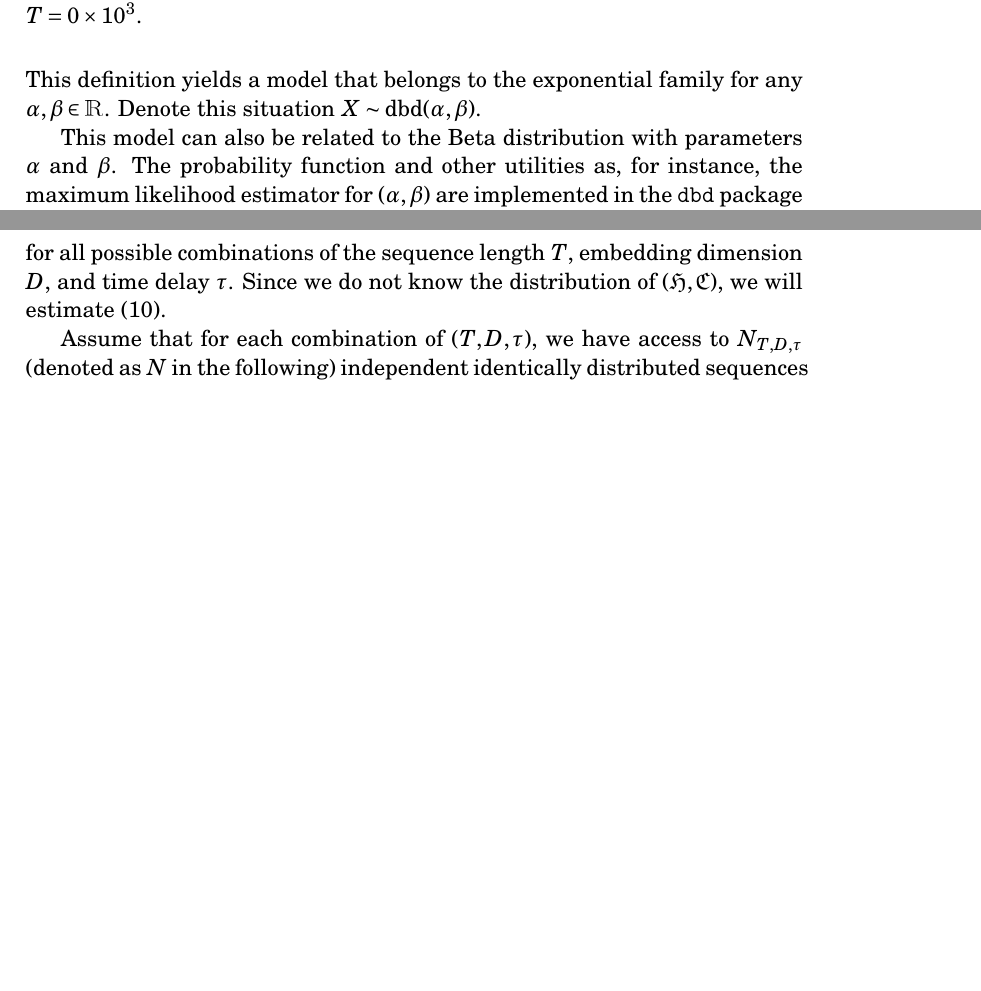
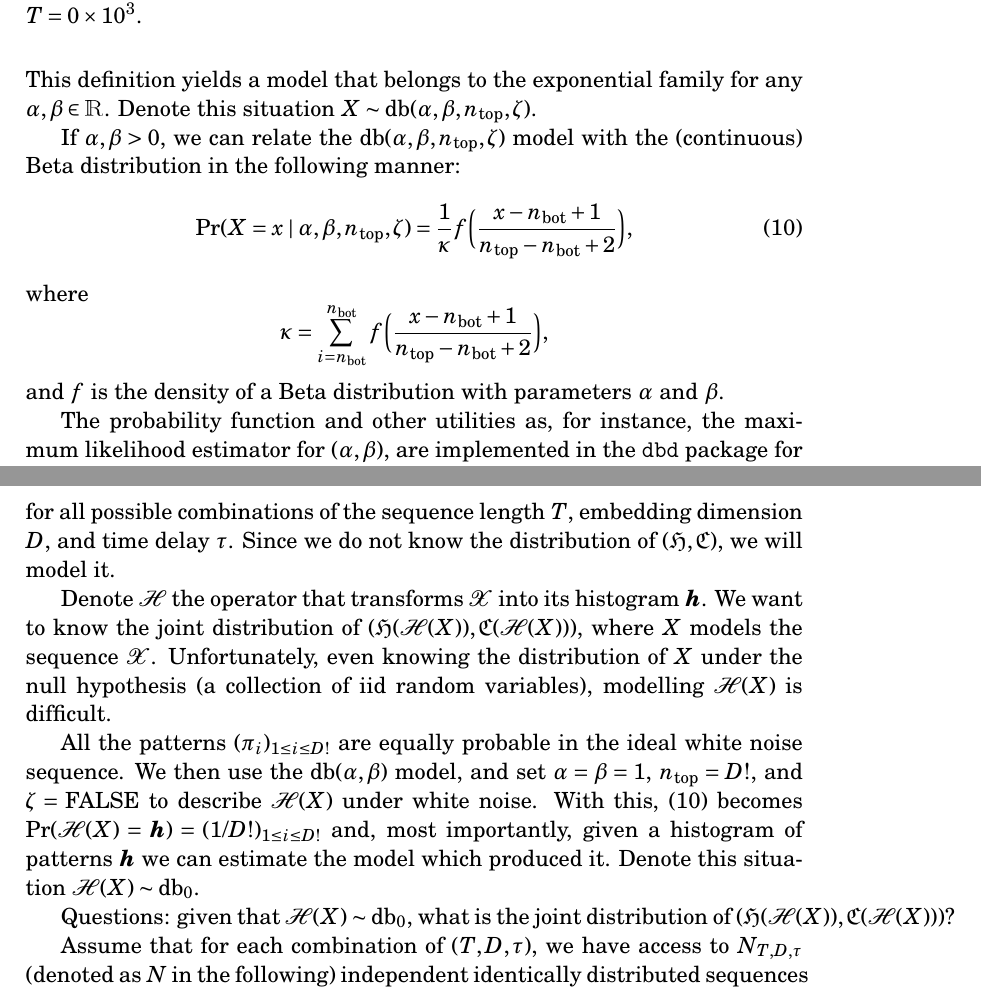
Before and after one commit to EduardaChagas/ConfidenceRegions, a LaTeX document (Reports/JOURNAL - Confidence Regions/ResearchProposal.tex): two parts of pages 6 and 7 of 8, joined at a grey line, cut so that both start at the same text, the shorter picture padded with empty space. Compiled offline with pdfLaTeX.

Commit message:
Eu acho que é lixo, mas vou guardando...

```diff
--- a/Reports/JOURNAL - Confidence Regions/ResearchProposal.tex
+++ b/Reports/JOURNAL - Confidence Regions/ResearchProposal.tex
@@ -1,6 +1,6 @@
 \documentclass[12pt]{article}
 
-\usepackage[binary-units]{siunitx}
+\usepackage{siunitx}
 \usepackage{fouriernc}
 \usepackage{amsmath,amssymb}
 \usepackage{natbib}
@@ -163,10 +166,25 @@ A(\alpha,\beta) &= \log \bigg(
 \bigg).
 \end{align}
 This definition yields a model that belongs to the exponential family for any $\alpha,\beta\in\mathbbm R$.
-Denote this situation $X\sim\text{dbd}(\alpha,\beta)$.
+Denote this situation $X\sim\text{db}(\alpha,\beta, n_{\text{top}},\zeta)$.
 
-This model can also be related to the Beta distribution with parameters $\alpha$ and $\beta$.
-The probability function and other utilities as, for instance, the maximum likelihood estimator for $(\alpha,\beta)$ are implemented in the \texttt{dbd} package for \texttt{R}.
+If $\alpha,\beta>0$, we can relate the $\text{db}(\alpha,\beta, n_{\text{top}},\zeta)$ model with the (continuous) Beta distribution in the following manner:
+\begin{equation}
+\Pr(X=x \mid \alpha, \beta, n_{\text{top}}, \zeta) =
+\frac{1}{\kappa} f\Big(
+\frac{x-n_{\text{bot}}+1}{n_{\text{top}}-n_{\text{bot}}+2}
+\Big),
+\label{Eq:Probdb}
+\end{equation}
+where
+$$
+\kappa = \sum_{i=n_{\text{bot}}}^{n_{\text{bot}}} f\Big(
+\frac{x-n_{\text{bot}}+1}{n_{\text{top}}-n_{\text{bot}}+2}
+\Big),
+$$
+and $f$ is the density of a Beta distribution with parameters $\alpha$ and $\beta$.
+
+The probability function and other utilities as, for instance, the maximum likelihood estimator for $(\alpha,\beta)$, are implemented in the \texttt{dbd} package for \texttt{R}.
 
 \section{Proposal}
 
@@ -181,7 +199,18 @@ We need
 \label{Eq:Problem}
 \end{equation}
 for all possible combinations of the sequence length $T$, embedding dimension $D$, and time delay $\tau$.
-Since we do not know the distribution of $(\mathfrak{H},\mathfrak{C})$, we will estimate~\eqref{Eq:Problem}.
+Since we do not know the distribution of $(\mathfrak{H},\mathfrak{C})$, we will model it.
+
+Denote $\mathcal H$ the operator that transforms $\mathcal X$ into its histogram $\bm h$.
+We want to know the joint distribution of $(\mathfrak{H}(\mathcal H(X)),\mathfrak{C}(\mathcal H(X)))$, where $X$ models the sequence $\mathcal X$.
+Unfortunately, even knowing the distribution of $X$ under the null hypothesis (a collection of iid random variables), modelling $\mathcal H(X)$ is difficult.
+
+All the patterns $(\pi_i)_{1\leq i\leq D!}$ are equally probable in the ideal white noise sequence.
+We then use the $\text{db}(\alpha,\beta)$ model, and set $\alpha=\beta=1$, $n_{\text{top}}=D!$, and $\zeta=\text{FALSE}$ to describe $\mathcal H(X)$ under white noise.
+With this, \eqref{Eq:Probdb} becomes $\Pr(\mathcal H(X)=\bm h)=(1/D!)_{1\leq i\leq D!}$ and, most importantly, given a histogram of patterns $\bm h$ we can estimate the model which produced it.
+Denote this situation $\mathcal H(X)\sim\text{db}_0$.
+
+Questions: given that $\mathcal H(X)\sim\text{db}_0$, what is the joint distribution of $(\mathfrak{H}(\mathcal H(X)),\mathfrak{C}(\mathcal H(X)))$?
 
 Assume that for each combination of $(T,D,\tau)$, we have access to $N_{T,D,\tau}$ (denoted as $N$ in the following) independent identically distributed sequences $\bm x_1,\bm x_2, \dots, \bm x_N$ of white noise.
 Each of these sequences produces a point in the $H\times C$ plane, namely $(h_1,c_1), (h_2,c_2), \dots , (h_N,c_N)$.
```
Also changed, not shown: Reports/JOURNAL - Confidence Regions/ResearchProposal.tex (16 more changed lines).
